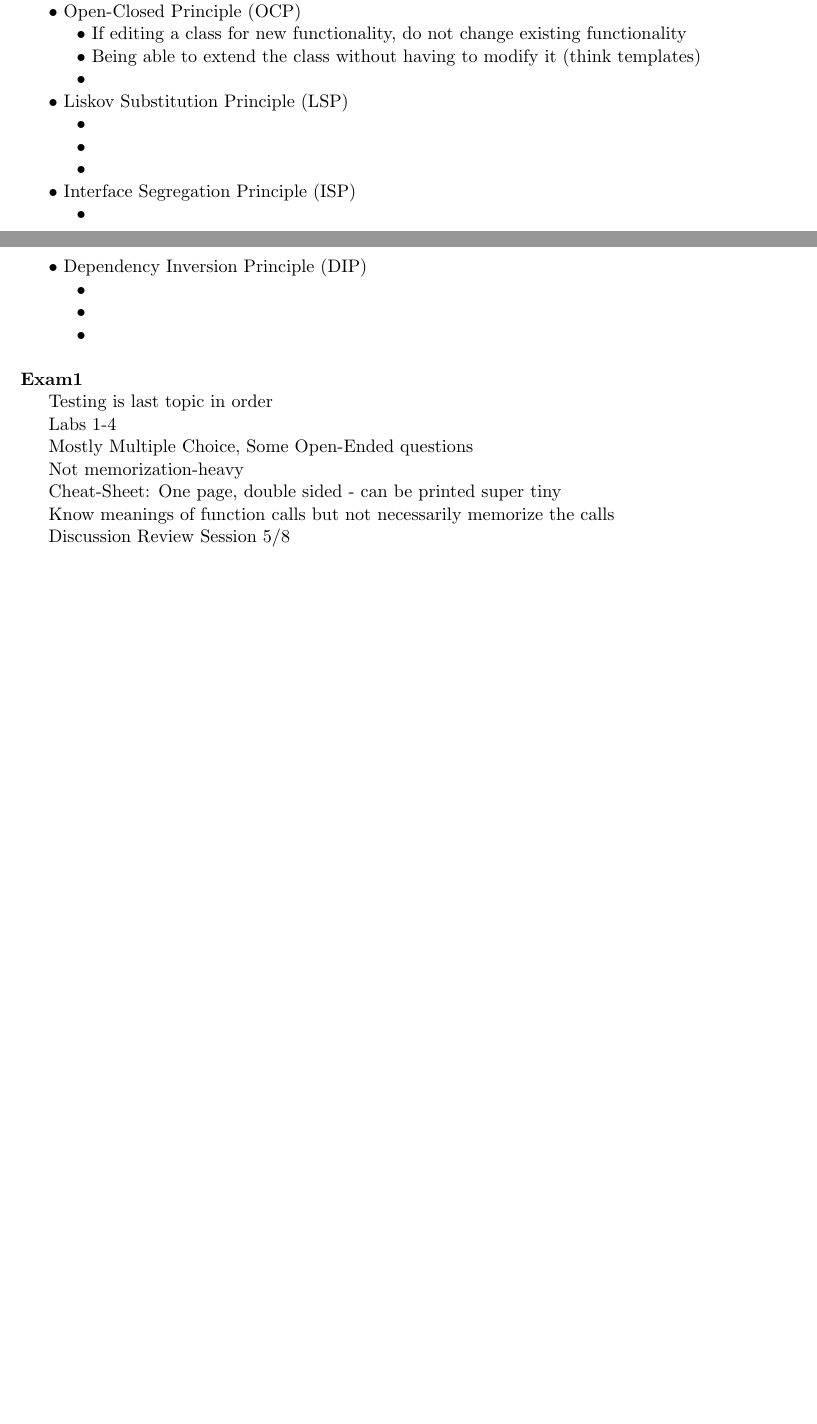
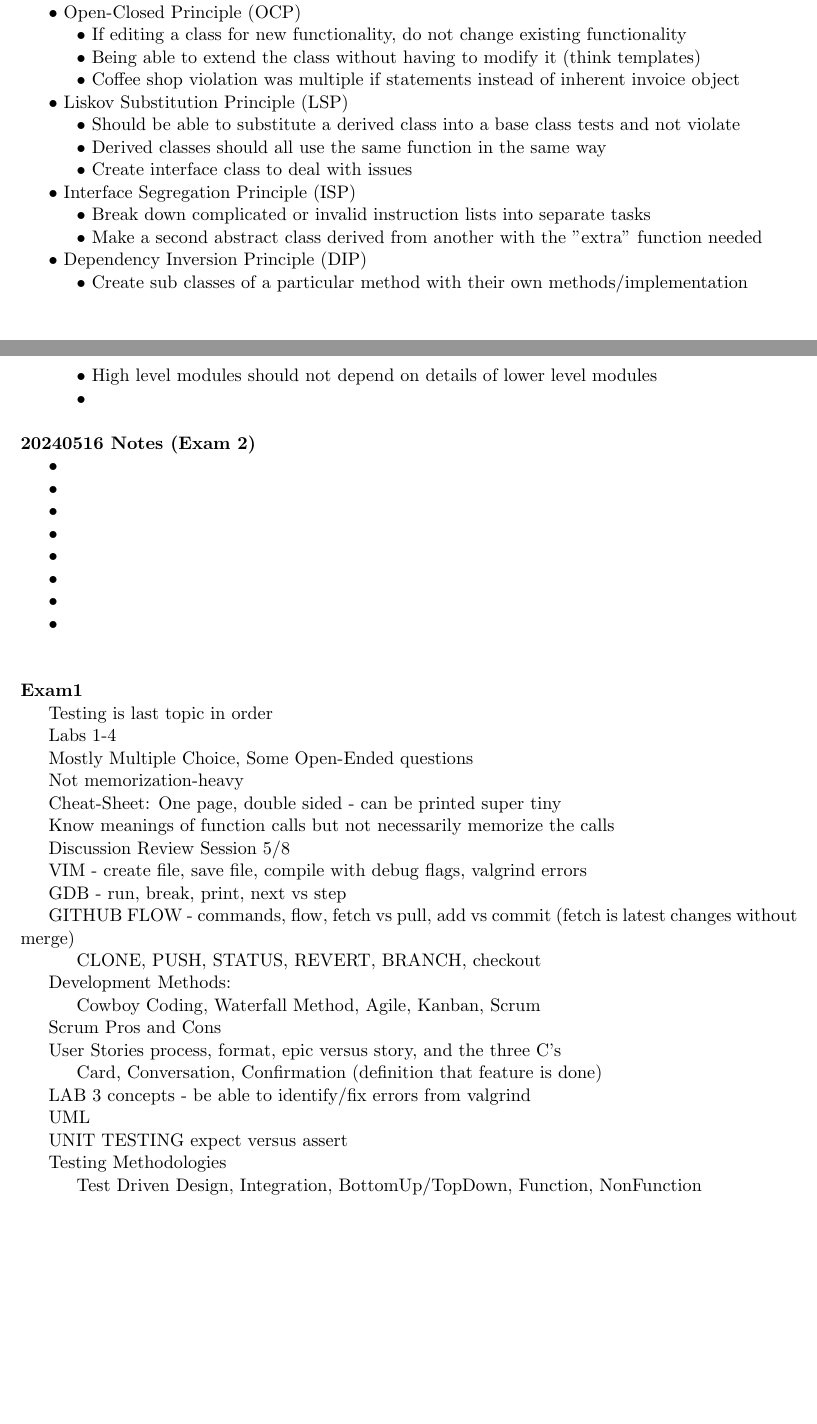
Before and after one commit to Siffy-Code/UCR, a LaTeX document (CS100/CourseNotes/Notes.tex): two parts of pages 3 and 4 of 4, joined at a grey line, cut so that both start at the same text, the shorter picture padded with empty space. Compiled offline with pdfLaTeX; a LaTeX package or settings file that is missing is left out.

Commit message:
20240516 updates

```diff
--- a/CS100/CourseNotes/Notes.tex
+++ b/CS100/CourseNotes/Notes.tex
@@ -131,20 +131,29 @@ not work over "next".\\
 \indent $\bullet$ Open-Closed Principle (OCP) \\
 \indent\indent $\bullet$ If editing a class for new functionality, do not change existing functionality \\
 \indent\indent $\bullet$ Being able to extend the class without having to modify it (think templates) \\
+\indent\indent $\bullet$ Coffee shop violation was multiple if statements instead of inherent invoice object \\
+\indent $\bullet$ Liskov Substitution Principle (LSP) \\
+\indent\indent $\bullet$ Should be able to substitute a derived class into a base class tests and not violate \\
+\indent\indent $\bullet$ Derived classes should all use the same function in the same way \\
+\indent\indent $\bullet$ Create interface class to deal with issues \\
+\indent $\bullet$ Interface Segregation Principle (ISP) \\
+\indent\indent $\bullet$ Break down complicated or invalid instruction lists into separate tasks \\
+\indent\indent $\bullet$ Make a second abstract class derived from another with the "extra" function needed \\
+\indent $\bullet$ Dependency Inversion Principle (DIP) \\
+\indent\indent $\bullet$ Create sub classes of a particular method with their own methods/implementation \\
+\indent\indent $\bullet$ High level modules should not depend on details of lower level modules \\
 \indent\indent $\bullet$  \\
-\indent $\bullet$ Liskov Substitution Principle (LSP) \\
-\indent\indent $\bullet$  \\
-\indent\indent $\bullet$  \\
-\indent\indent $\bullet$  \\
-\indent $\bullet$ Interface Segregation Principle (ISP) \\
-\indent\indent $\bullet$  \\
-\indent\indent $\bullet$  \\
-\indent\indent $\bullet$  \\
-\indent\indent $\bullet$  \\
-\indent $\bullet$ Dependency Inversion Principle (DIP) \\
-\indent\indent $\bullet$  \\
-\indent\indent $\bullet$  \\
-\indent\indent $\bullet$  \\
+\\
+\textbf{20240516 Notes (Exam 2)}\\
+\indent $\bullet$  \\
+\indent $\bullet$  \\
+\indent $\bullet$  \\
+\indent $\bullet$  \\
+\indent $\bullet$  \\
+\indent $\bullet$  \\
+\indent $\bullet$  \\
+\indent $\bullet$  \\
+\\
 \\
 \textbf{Exam1}\\
 \indent Testing is last topic in order \\
@@ -154,7 +163,20 @@ not work over "next".\\
 \indent Cheat-Sheet: One page, double sided - can be printed super tiny \\
 \indent Know meanings of function calls but not necessarily memorize the calls \\
 \indent Discussion Review Session 5/8\\
-\indent
-
+\indent VIM - create file, save file, compile with debug flags, valgrind errors\\
+\indent GDB - run, break, print, next vs step\\
+\indent GITHUB FLOW - commands, flow, fetch vs pull, add vs commit (fetch is latest changes without merge)\\
+\indent\indent CLONE, PUSH, STATUS, REVERT, BRANCH, checkout\\
+\indent Development Methods:\\
+\indent\indent Cowboy Coding, Waterfall Method, Agile, Kanban, Scrum\\
+\indent Scrum Pros and Cons \\
+\indent User Stories process, format, epic versus story, and the three C's \\
+\indent\indent Card, Conversation, Confirmation (definition that feature is done)\\
+\indent LAB 3 concepts - be able to identify/fix errors from valgrind  \\
+\indent UML \\
+\indent UNIT TESTING expect versus assert \\
+\indent Testing Methodologies\\
+\indent\indent Test Driven Design, Integration, BottomUp/TopDown, Function, NonFunction\\
+\indent \\
 
 \end{document}
```
Also changed, not shown: CS100/CourseNotes/Notes.pdf, 3 other files.
